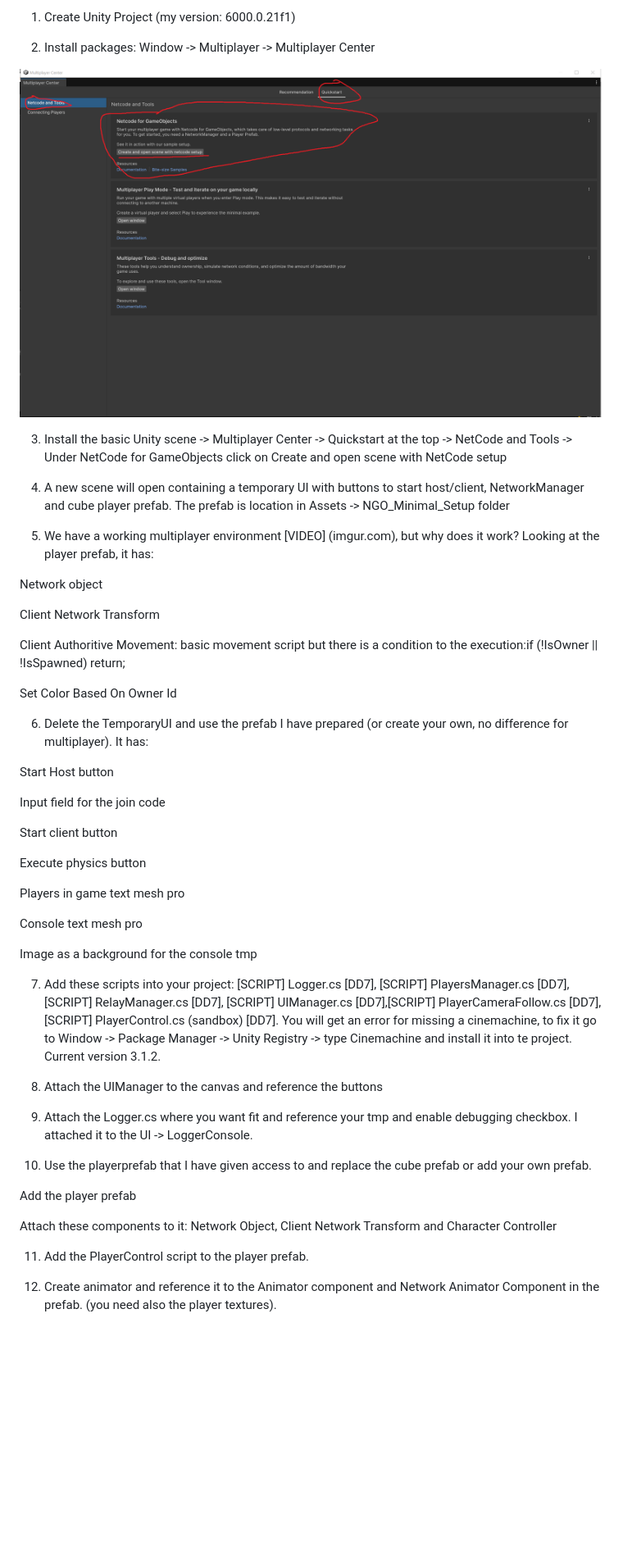
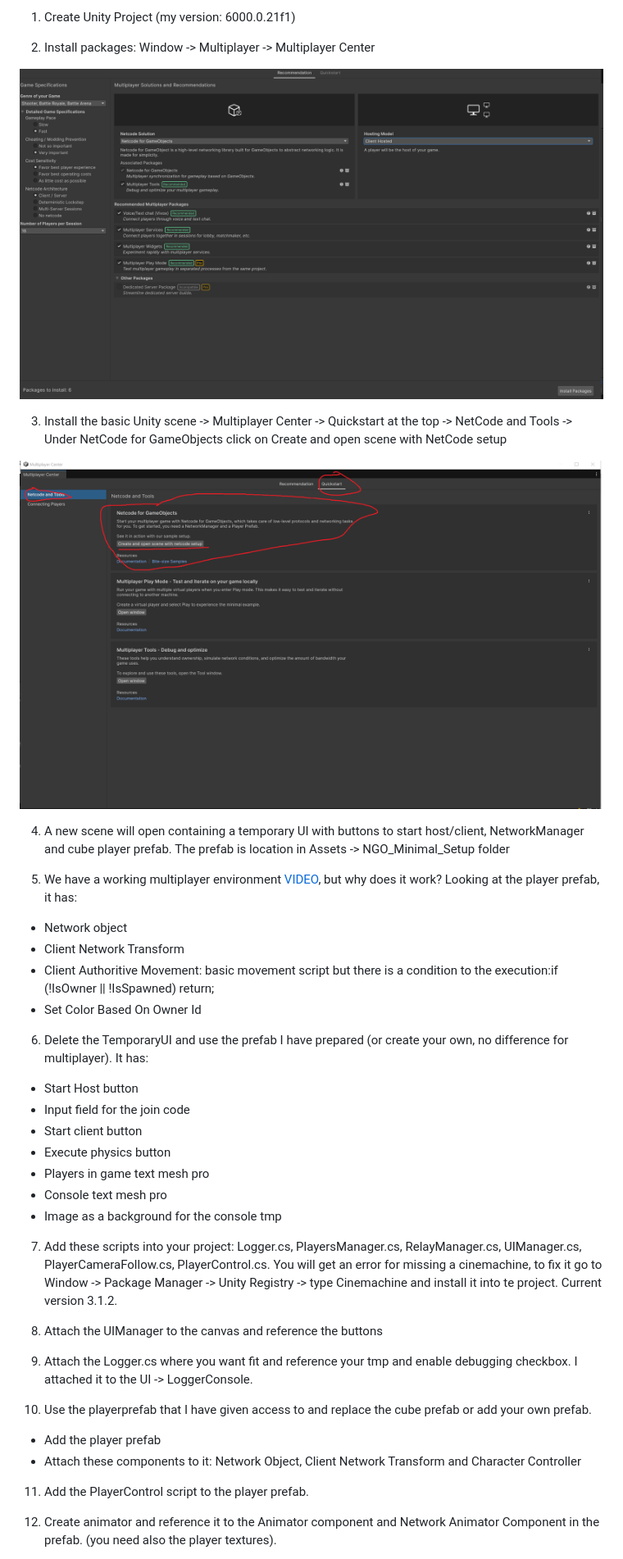
Before and after one commit to ApooBG/DeepDiveS7, a Markdown page: README.md, the part around the change printed below. Shown: that part at 82% size. Rendered like a GitHub page; blank space fills up the shorter version.

```diff
--- a/README.md
+++ b/README.md
@@ -140,51 +140,38 @@ Instructions:
 
 2) Install packages: Window -> Multiplayer -> Multiplayer Center
 
-![IMAGE](Images/DD2.png)
+![IMAGE](Images/FirstStep.png)
 
 3) Install the basic Unity scene -> Multiplayer Center -> Quickstart at the top -> NetCode and Tools -> Under NetCode for GameObjects click on Create and open scene with NetCode setup
 
-
+![IMAGE](Images/DD2.png)
 
 4) A new scene will open containing a temporary UI with buttons to start host/client, NetworkManager and cube player prefab. The prefab is location in Assets -> NGO_Minimal_Setup folder
 
-5) We have a working multiplayer environment [VIDEO] (imgur.com), but why does it work? Looking at the player prefab, it has:
-
-Network object
-
-Client Network Transform
-
-Client Authoritive Movement: basic movement script but there is a condition to the execution:if (!IsOwner || !IsSpawned) return;
-
-Set Color Based On Owner Id
+5) We have a working multiplayer environment [VIDEO](https://imgur.com/0fR7JMe), but why does it work? Looking at the player prefab, it has:
+  - Network object
+  - Client Network Transform
+  - Client Authoritive Movement: basic movement script but there is a condition to the execution:if (!IsOwner || !IsSpawned) return;
+  - Set Color Based On Owner Id
 
 6) Delete the TemporaryUI and use the prefab I have prepared (or create your own, no difference for multiplayer). It has:
+  - Start Host button
+  - Input field for the join code
+  - Start client button
+  - Execute physics button
+  - Players in game text mesh pro
+  - Console text mesh pro
+  - Image as a background for the console tmp
 
-Start Host button
-
-Input field for the join code
-
-Start client button
-
-Execute physics button
-
-Players in game text mesh pro
-
-Console text mesh pro
-
-Image as a background for the console tmp
-
-7) Add these scripts into your project: [SCRIPT] Logger.cs [DD7], [SCRIPT] PlayersManager.cs [DD7], [SCRIPT] RelayManager.cs [DD7], [SCRIPT] UIManager.cs [DD7],[SCRIPT] PlayerCameraFollow.cs [DD7], [SCRIPT] PlayerControl.cs (sandbox) [DD7]. You will get an error for missing a cinemachine, to fix it go to Window -> Package Manager -> Unity Registry -> type Cinemachine and install it into te project. Current version 3.1.2.
+7) Add these scripts into your project: Logger.cs, PlayersManager.cs, RelayManager.cs, UIManager.cs, PlayerCameraFollow.cs, PlayerControl.cs. You will get an error for missing a cinemachine, to fix it go to Window -> Package Manager -> Unity Registry -> type Cinemachine and install it into te project. Current version 3.1.2.
 
 8) Attach the UIManager to the canvas and reference the buttons
 
 9) Attach the Logger.cs where you want fit and reference your tmp and enable debugging checkbox. I attached it to the UI -> LoggerConsole.
 
 10) Use the playerprefab that I have given access to and replace the cube prefab or add your own prefab.
-
-Add the player prefab
-
-Attach these components to it: Network Object, Client Network Transform and Character Controller
+  - Add the player prefab
+  - Attach these components to it: Network Object, Client Network Transform and Character Controller
 
 11) Add the PlayerControl script to the player prefab.
 
```
Also changed, not shown: other parts of README.md (+13 -16 lines).
